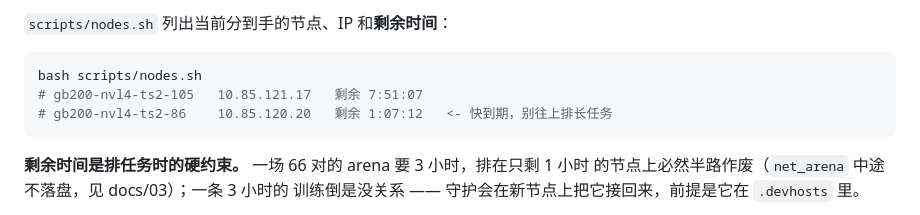
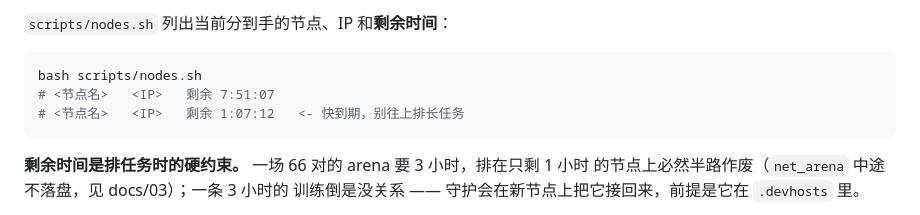
Before and after one commit to goooxu/Cornerstone, a Markdown page: docs/01-环境与构建.md, the part around the change. Drawn GitHub-style.

Commit message:
文档里的节点名与 IP 换成占位符
docs/01 那段 nodes.sh 的示例输出照抄了真实节点名和地址。
示例只需要说明格式，具体值换成 <节点名> / <IP>。

````diff
--- a/docs/01-环境与构建.md
+++ b/docs/01-环境与构建.md
@@ -110,8 +110,8 @@ Authentication failed.
 
 ```bash
 bash scripts/nodes.sh
-# gb200-nvl4-ts2-105   10.85.121.17   剩余 7:51:07
-# gb200-nvl4-ts2-86    10.85.120.20   剩余 1:07:12   <- 快到期，别往上排长任务
+# <节点名>   <IP>   剩余 7:51:07
+# <节点名>   <IP>   剩余 1:07:12   <- 快到期，别往上排长任务
 ```
 
 **剩余时间是排任务时的硬约束。** 一场 66 对的 arena 要 3 小时，排在只剩 1 小时
````
